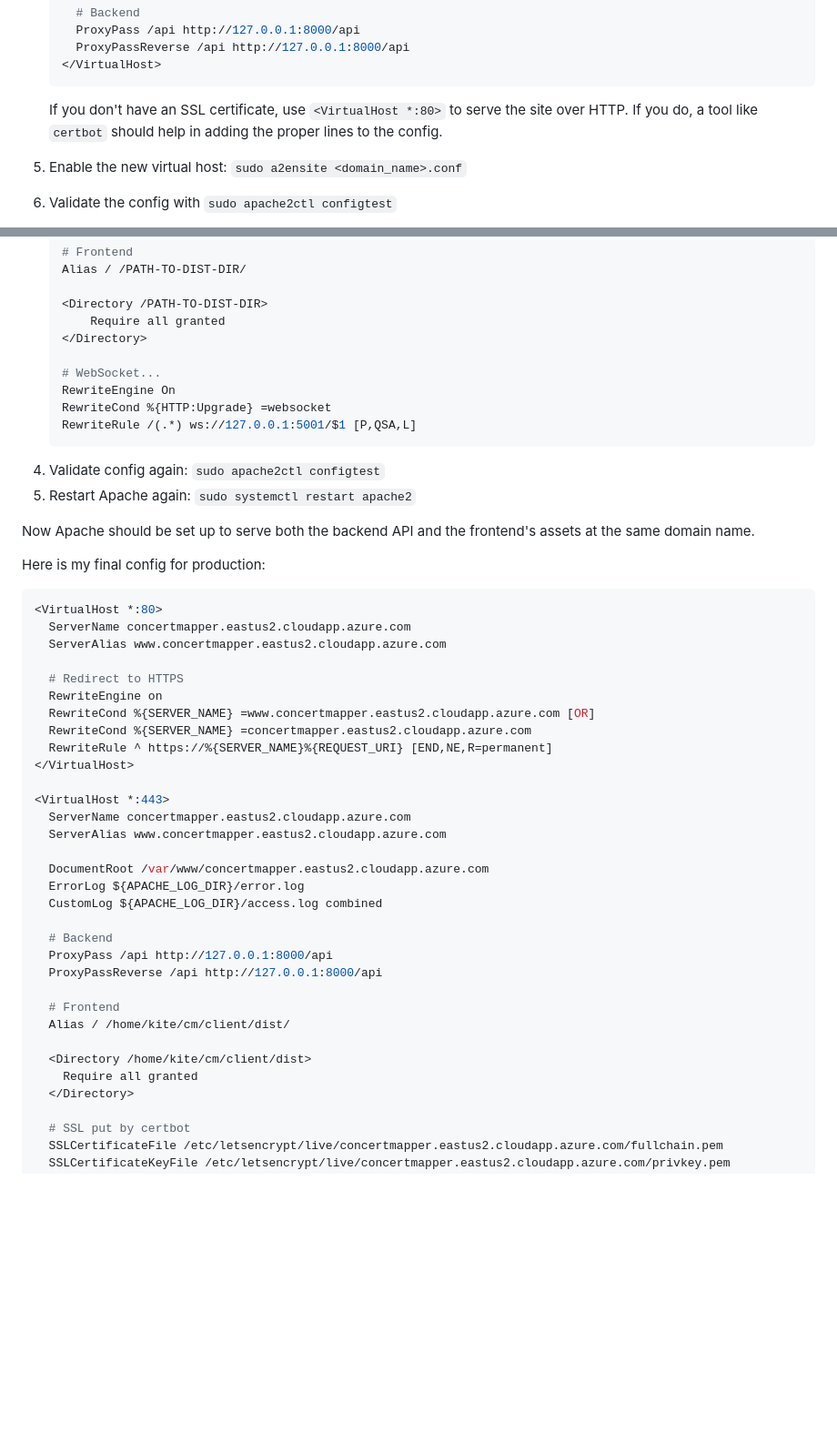
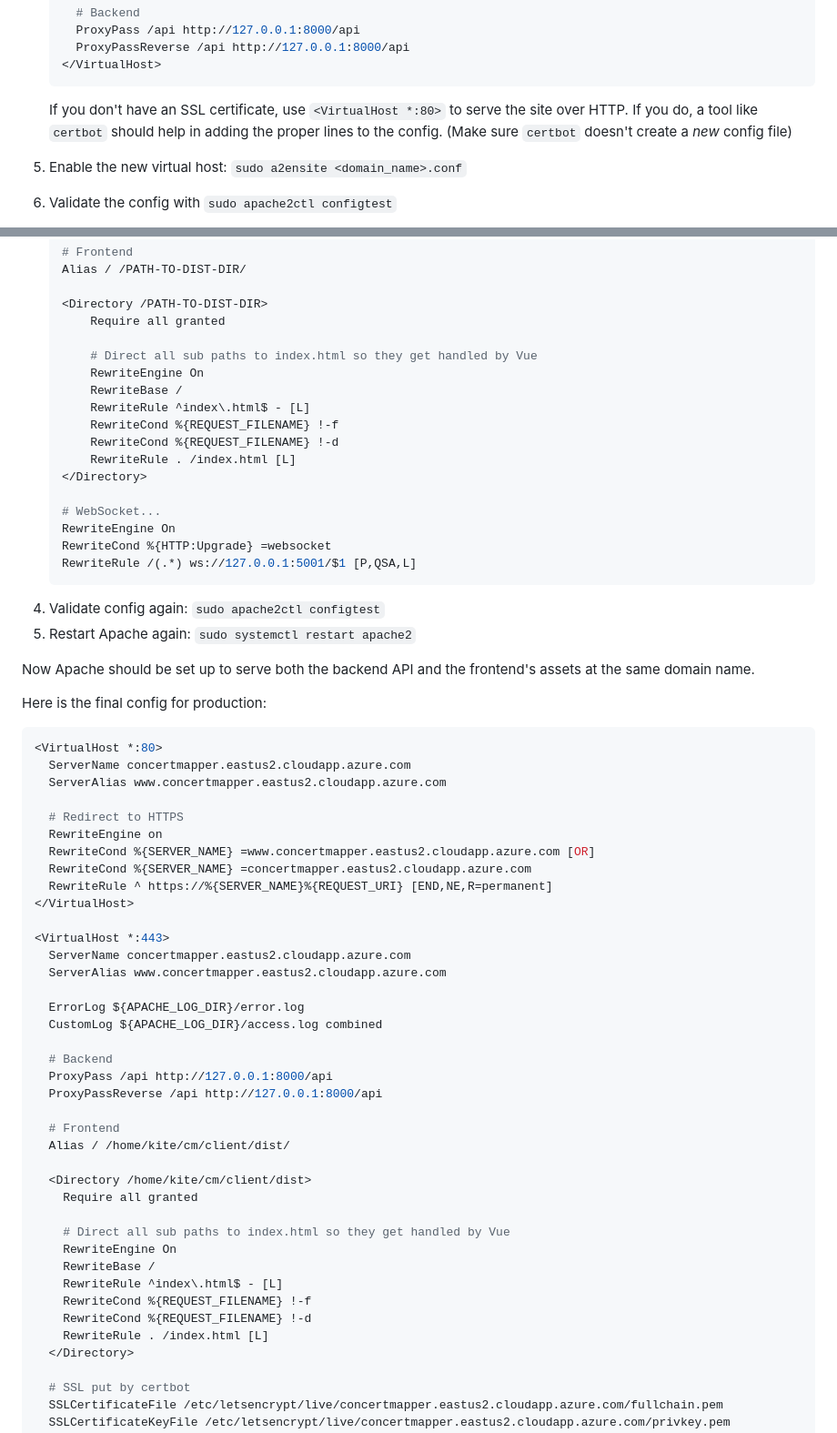
Before and after one commit to sameerdash2/concert-mapper, a Markdown page: BUILD.md, 2 parts joined by grey strips. Shown at 91% size. Drawn GitHub-style; blank space fills up the shorter version.

````diff
--- a/BUILD.md
+++ b/BUILD.md
@@ -61,7 +61,7 @@ These notes are mostly for myself.
       ProxyPassReverse /api http://127.0.0.1:8000/api
     </VirtualHost>
     ```
-    If you don't have an SSL certificate, use `<VirtualHost *:80>` to serve the site over HTTP. If you do, a tool like `certbot` should help in adding the proper lines to the config.
+    If you don't have an SSL certificate, use `<VirtualHost *:80>` to serve the site over HTTP. If you do, a tool like `certbot` should help in adding the proper lines to the config. (Make sure `certbot` doesn't create a *new* config file)
 1. Enable the new virtual host: `sudo a2ensite <domain_name>.conf`
 1. Validate the config with `sudo apache2ctl configtest`
 1. Restart Apache to apply the changes: `sudo systemctl restart apache2`
@@ -84,6 +84,14 @@ Now the backend API should be up. Test it out with something simple (like `curl
 
     <Directory /PATH-TO-DIST-DIR>
         Require all granted
+
+        # Direct all sub paths to index.html so they get handled by Vue
+        RewriteEngine On
+        RewriteBase /
+        RewriteRule ^index\.html$ - [L]
+        RewriteCond %{REQUEST_FILENAME} !-f
+        RewriteCond %{REQUEST_FILENAME} !-d
+        RewriteRule . /index.html [L]
     </Directory>
 
     # WebSocket...
@@ -96,7 +104,7 @@ Now the backend API should be up. Test it out with something simple (like `curl
 
 Now Apache should be set up to serve both the backend API and the frontend's assets at the same domain name.
 
-Here is my final config for production:
+Here is the final config for production:
 
 ```conf
 <VirtualHost *:80>
@@ -114,7 +122,6 @@ Here is my final config for production:
   ServerName concertmapper.eastus2.cloudapp.azure.com
   ServerAlias www.concertmapper.eastus2.cloudapp.azure.com
 
-  DocumentRoot /var/www/concertmapper.eastus2.cloudapp.azure.com
   ErrorLog ${APACHE_LOG_DIR}/error.log
   CustomLog ${APACHE_LOG_DIR}/access.log combined
 
@@ -127,6 +134,14 @@ Here is my final config for production:
 
   <Directory /home/kite/cm/client/dist>
     Require all granted
+
+    # Direct all sub paths to index.html so they get handled by Vue
+    RewriteEngine On
+    RewriteBase /
+    RewriteRule ^index\.html$ - [L]
+    RewriteCond %{REQUEST_FILENAME} !-f
+    RewriteCond %{REQUEST_FILENAME} !-d
+    RewriteRule . /index.html [L]
   </Directory>
 
   # SSL put by certbot
````
Also changed, not shown: other parts of BUILD.md (+2 -2 lines).
